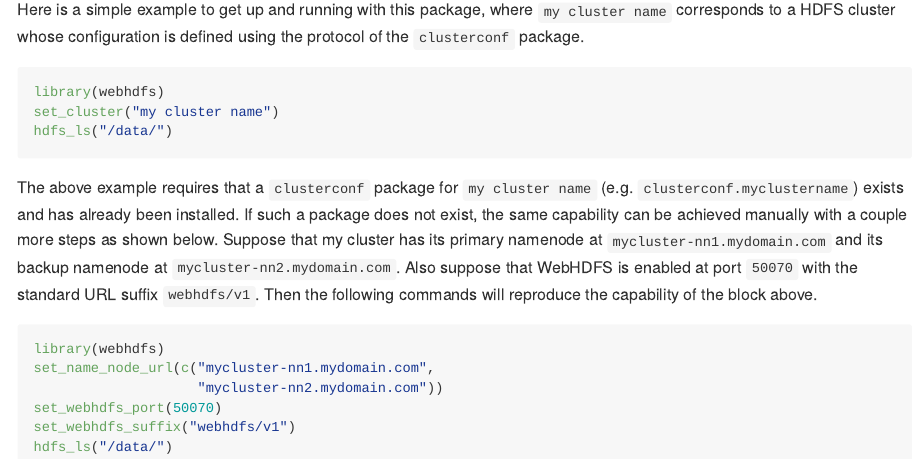
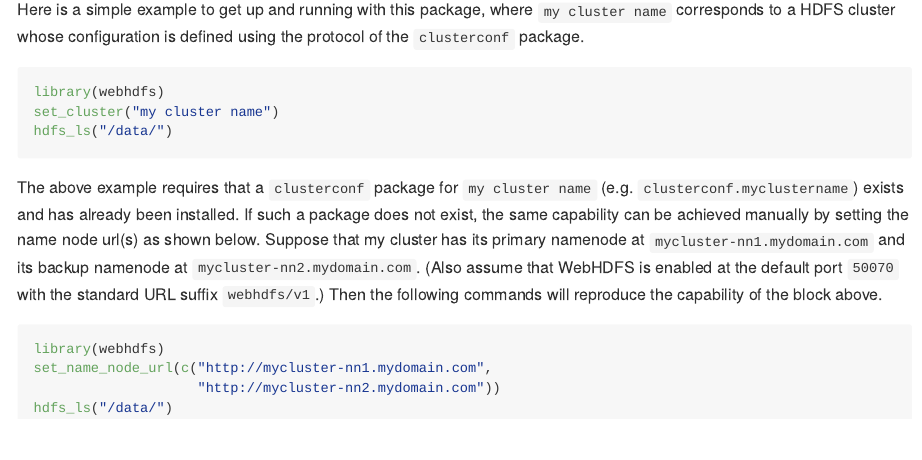
Before and after one commit to mitre/webhdfs, an R Markdown document (README.Rmd): the page in a window 1100 px wide, from 940 px down. The pictures show the output file README.md that the author committed with the source, drawn offline in the style of GitHub; badge pictures from the web are left out.

Commit message:
Add default values for webhdfs port and suffix for URL

````diff
--- a/README.Rmd
+++ b/README.Rmd
@@ -40,13 +40,11 @@ set_cluster("my cluster name")
 hdfs_ls("/data/")
 ```
 
-The above example requires that a `clusterconf` package for `my cluster name` (e.g. `clusterconf.myclustername`) exists and has already been installed.  If such a package does not exist, the same capability can be achieved manually with a couple more steps as shown below.  Suppose that my cluster has its primary namenode at `mycluster-nn1.mydomain.com` and its backup namenode at `mycluster-nn2.mydomain.com`.  Also suppose that WebHDFS is enabled at port `50070` with the standard URL suffix `webhdfs/v1`.  Then the following commands will reproduce the capability of the block above.
+The above example requires that a `clusterconf` package for `my cluster name` (e.g. `clusterconf.myclustername`) exists and has already been installed.  If such a package does not exist, the same capability can be achieved manually by setting the name node url(s) as shown below.  Suppose that my cluster has its primary namenode at `mycluster-nn1.mydomain.com` and its backup namenode at `mycluster-nn2.mydomain.com`.  (Also assume that WebHDFS is enabled at the default port `50070` with the standard URL suffix `webhdfs/v1`.)  Then the following commands will reproduce the capability of the block above.
 
 ```{r, eval=FALSE}
 library(webhdfs)
-set_name_node_url(c("mycluster-nn1.mydomain.com",
-                    "mycluster-nn2.mydomain.com"))
-set_webhdfs_port(50070)
-set_webhdfs_suffix("webhdfs/v1")
+set_name_node_url(c("http://mycluster-nn1.mydomain.com",
+                    "http://mycluster-nn2.mydomain.com"))
 hdfs_ls("/data/")
 ```
````
Also changed, not shown: NEWS.md (+2 -0 lines), R/settings.R (+10 -0 lines), README.md, 6 other files.
